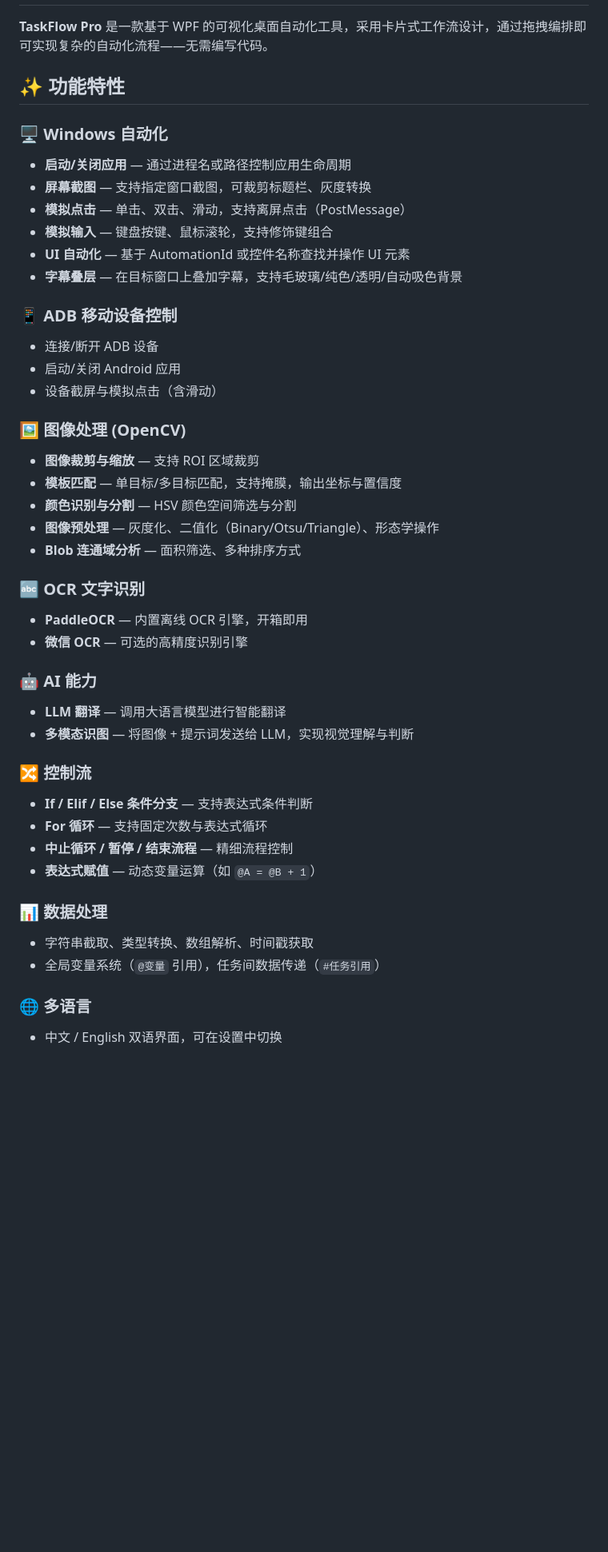
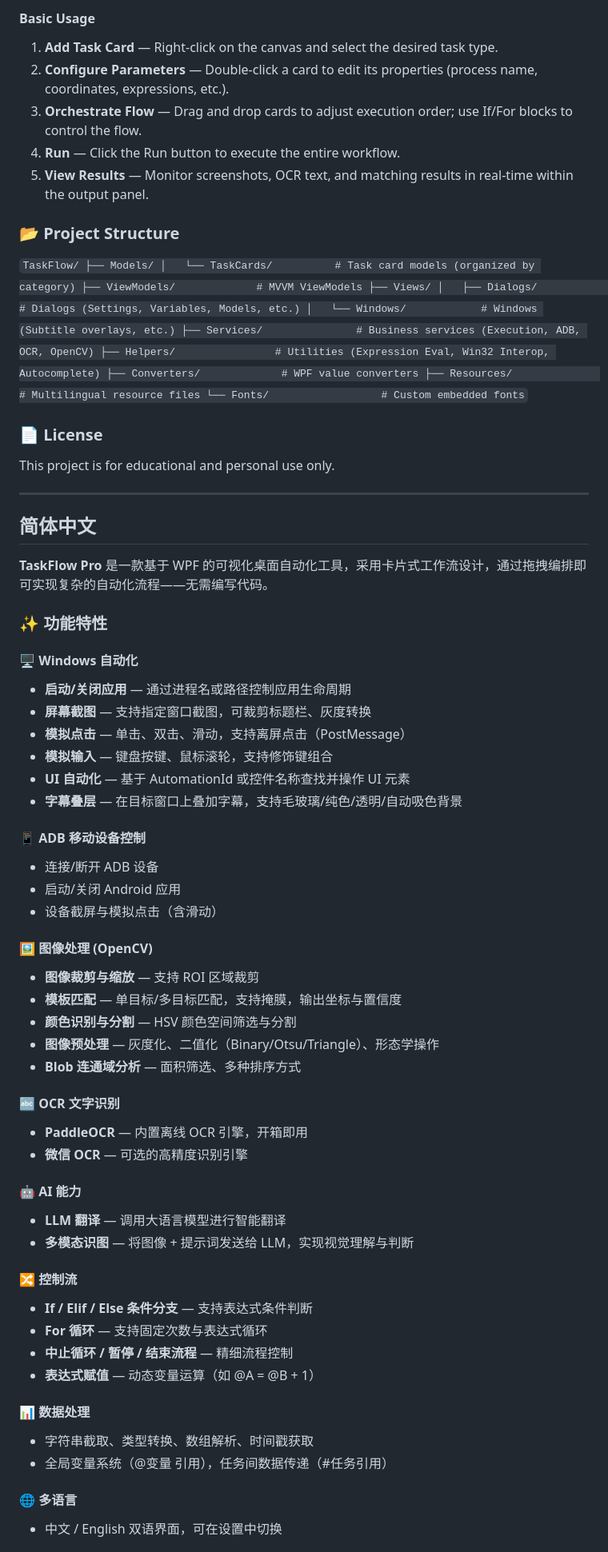
Before and after one commit to NobelOpen/TFP, a Markdown page: README.md, the part around one of its changes. Shown at 80% size. Rendered like a GitHub page; blank space fills up the shorter version.

Commit message:
Update README with English translation

```diff
--- a/README.md
+++ b/README.md
@@ -2,9 +83,41 @@
+#### Basic Usage
+
+1. **Add Task Card** — Right-click on the canvas and select the desired task type.
+2. **Configure Parameters** — Double-click a card to edit its properties (process name, coordinates, expressions, etc.).
+3. **Orchestrate Flow** — Drag and drop cards to adjust execution order; use If/For blocks to control the flow.
+4. **Run** — Click the Run button to execute the entire workflow.
+5. **View Results** — Monitor screenshots, OCR text, and matching results in real-time within the output panel.
+
+### 📂 Project Structure
+
+`
+TaskFlow/
+├── Models/
+│   └── TaskCards/          # Task card models (organized by category)
+├── ViewModels/             # MVVM ViewModels
+├── Views/
+│   ├── Dialogs/            # Dialogs (Settings, Variables, Models, etc.)
+│   └── Windows/            # Windows (Subtitle overlays, etc.)
+├── Services/               # Business services (Execution, ADB, OCR, OpenCV)
+├── Helpers/                # Utilities (Expression Eval, Win32 Interop, Autocomplete)
+├── Converters/             # WPF value converters
+├── Resources/              # Multilingual resource files
+└── Fonts/                  # Custom embedded fonts
+`
+
+### 📄 License
+
+This project is for educational and personal use only.
+
+---
+
+## 简体中文
 
 **TaskFlow Pro** 是一款基于 WPF 的可视化桌面自动化工具，采用卡片式工作流设计，通过拖拽编排即可实现复杂的自动化流程——无需编写代码。
 
-## ✨ 功能特性
+### ✨ 功能特性
 
-### 🖥️ Windows 自动化
+#### 🖥️ Windows 自动化
 - **启动/关闭应用** — 通过进程名或路径控制应用生命周期
 - **屏幕截图** — 支持指定窗口截图，可裁剪标题栏、灰度转换
 - **模拟点击** — 单击、双击、滑动，支持离屏点击（PostMessage）
@@ -12,36 +125,36 @@
 - **UI 自动化** — 基于 AutomationId 或控件名称查找并操作 UI 元素
 - **字幕叠层** — 在目标窗口上叠加字幕，支持毛玻璃/纯色/透明/自动吸色背景
 
-### 📱 ADB 移动设备控制
+#### 📱 ADB 移动设备控制
 - 连接/断开 ADB 设备
 - 启动/关闭 Android 应用
 - 设备截屏与模拟点击（含滑动）
 
-### 🖼️ 图像处理 (OpenCV)
+#### 🖼️ 图像处理 (OpenCV)
 - **图像裁剪与缩放** — 支持 ROI 区域裁剪
 - **模板匹配** — 单目标/多目标匹配，支持掩膜，输出坐标与置信度
 - **颜色识别与分割** — HSV 颜色空间筛选与分割
 - **图像预处理** — 灰度化、二值化（Binary/Otsu/Triangle）、形态学操作
 - **Blob 连通域分析** — 面积筛选、多种排序方式
 
-### 🔤 OCR 文字识别
+#### 🔤 OCR 文字识别
 - **PaddleOCR** — 内置离线 OCR 引擎，开箱即用
 - **微信 OCR** — 可选的高精度识别引擎
 
-### 🤖 AI 能力
+#### 🤖 AI 能力
 - **LLM 翻译** — 调用大语言模型进行智能翻译
 - **多模态识图** — 将图像 + 提示词发送给 LLM，实现视觉理解与判断
 
-### 🔀 控制流
+#### 🔀 控制流
 - **If / Elif / Else 条件分支** — 支持表达式条件判断
 - **For 循环** — 支持固定次数与表达式循环
 - **中止循环 / 暂停 / 结束流程** — 精细流程控制
-- **表达式赋值** — 动态变量运算（如 `@A = @B + 1`）
+- **表达式赋值** — 动态变量运算（如 @A = @B + 1）
 
-### 📊 数据处理
+#### 📊 数据处理
 - 字符串截取、类型转换、数组解析、时间戳获取
-- 全局变量系统（`@变量` 引用），任务间数据传递（`#任务引用`）
+- 全局变量系统（@变量 引用），任务间数据传递（#任务引用）
 
-### 🌐 多语言
+#### 🌐 多语言
 - 中文 / English 双语界面，可在设置中切换
 
```
Also changed, not shown: other parts of README.md (+93 -12 lines).
